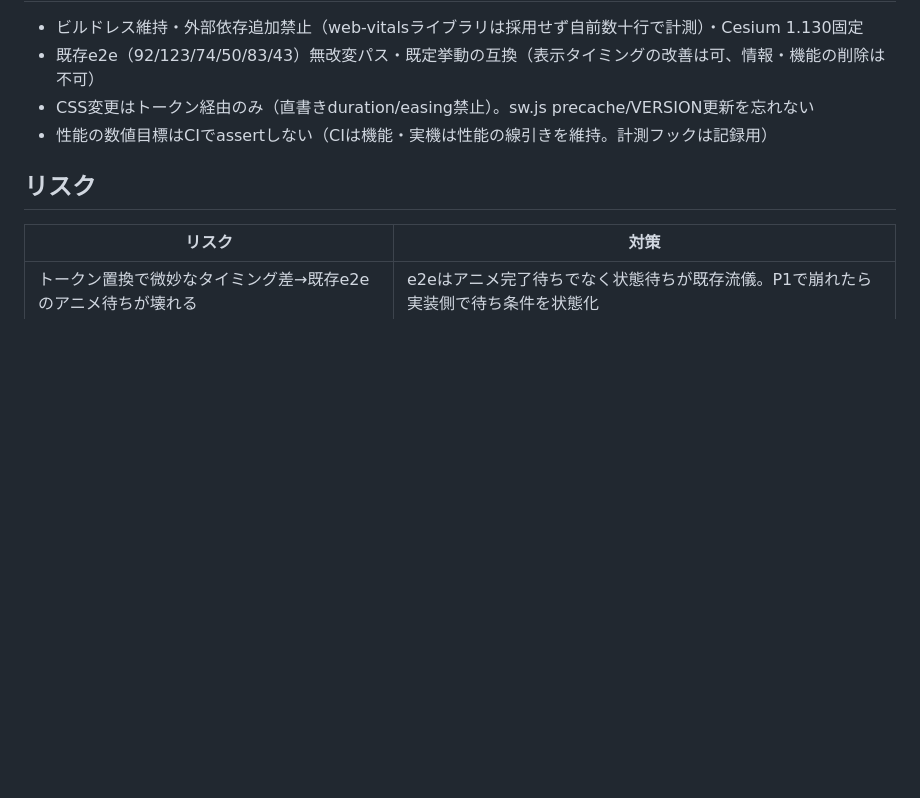
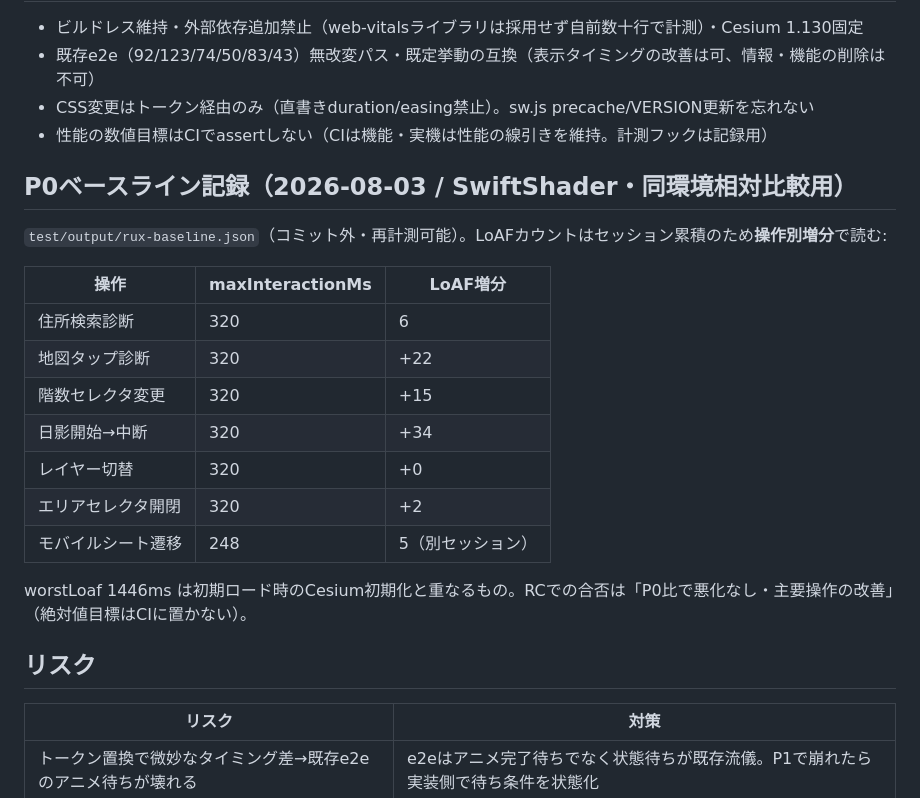
Before and after one commit to Y-Kanekoo/machi-karte, a Markdown page: docs/plans/R-UX.md, the part around the change. Rendered like a GitHub page; blank space fills up the shorter version.

Commit message:
[docs] R-UX: P0ベースライン記録を追記
Co-Authored-By: Claude Opus 5 (1M context) <noreply@anthropic.com>
Claude-Session: https://claude.ai/code/session_014RMouKcXydfrm1bh7QWnGM

```diff
--- a/docs/plans/R-UX.md
+++ b/docs/plans/R-UX.md
@@ -28,6 +28,22 @@
 - CSS変更はトークン経由のみ（直書きduration/easing禁止）。sw.js precache/VERSION更新を忘れない
 - 性能の数値目標はCIでassertしない（CIは機能・実機は性能の線引きを維持。計測フックは記録用）
 
+## P0ベースライン記録（2026-08-03 / SwiftShader・同環境相対比較用）
+
+`test/output/rux-baseline.json`（コミット外・再計測可能）。LoAFカウントはセッション累積のため**操作別増分**で読む:
+
+| 操作 | maxInteractionMs | LoAF増分 |
+|---|---|---|
+| 住所検索診断 | 320 | 6 |
+| 地図タップ診断 | 320 | +22 |
+| 階数セレクタ変更 | 320 | +15 |
+| 日影開始→中断 | 320 | +34 |
+| レイヤー切替 | 320 | +0 |
+| エリアセレクタ開閉 | 320 | +2 |
+| モバイルシート遷移 | 248 | 5（別セッション） |
+
+worstLoaf 1446ms は初期ロード時のCesium初期化と重なるもの。RCでの合否は「P0比で悪化なし・主要操作の改善」（絶対値目標はCIに置かない）。
+
 ## リスク
 
 | リスク | 対策 |
```
